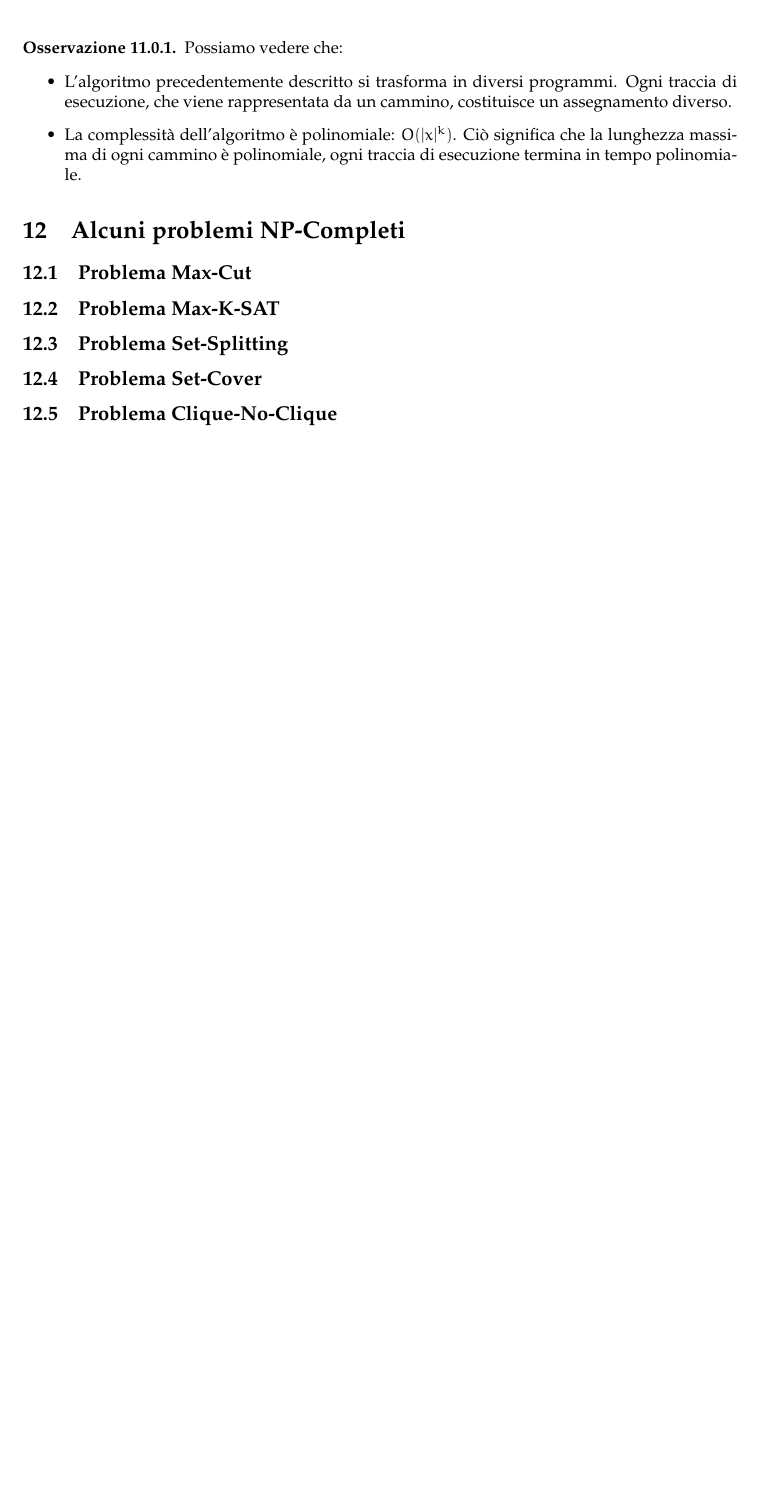
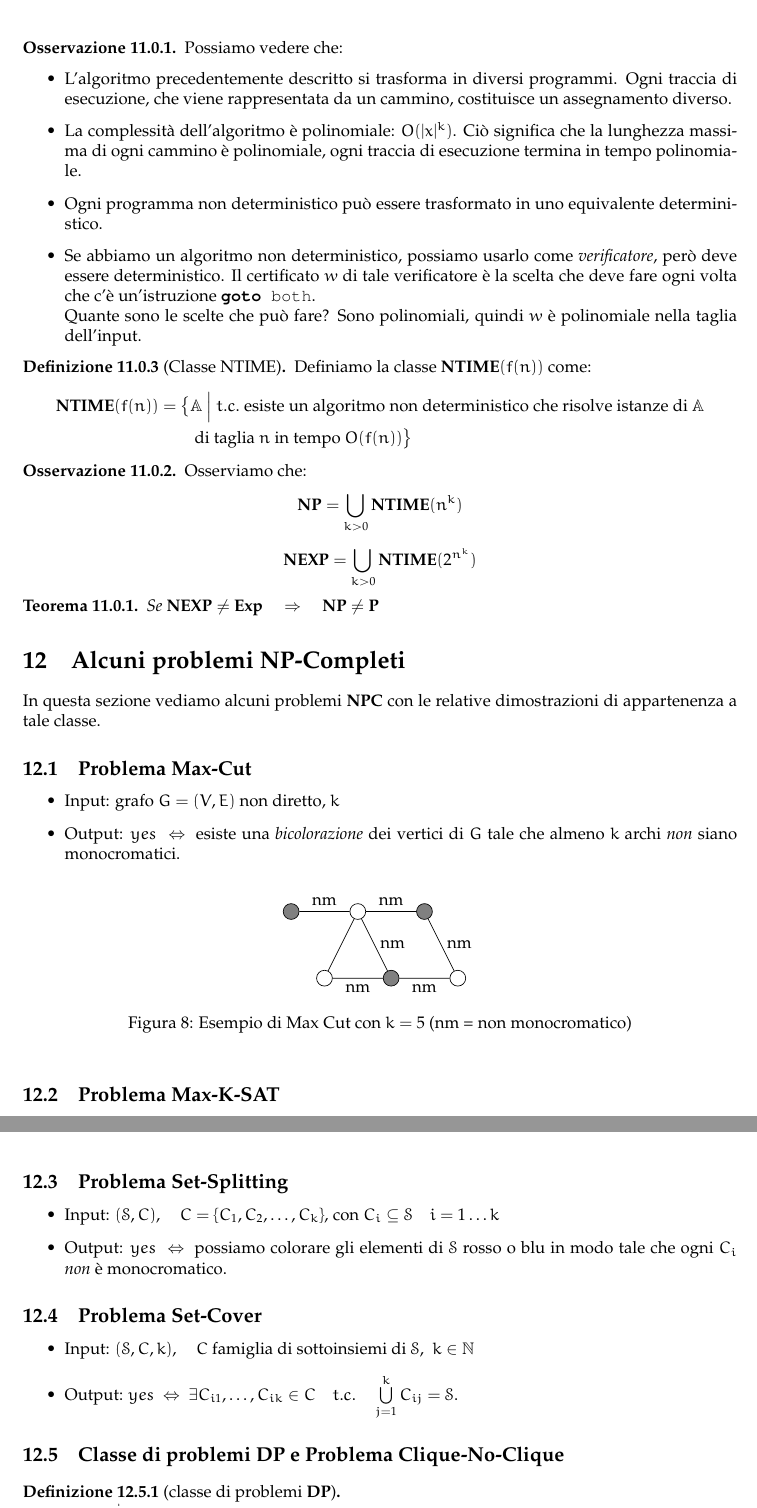
Before and after one commit to sentientmachin3/dispense-info-univr, a LaTeX document (magistrale/complessita/complessita.tex): part of page 31 of 31 before the commit and two parts of pages 31 and 32 of 33 after it, the two joined at a grey line, cut so that both start at the same text, the shorter picture padded with empty space. Compiled offline with pdfLaTeX.

Commit message:
completed Non Determinism, added some NPC problems

```diff
--- a/magistrale/complessita/complessita.tex
+++ b/magistrale/complessita/complessita.tex
@@ -60,7 +60,7 @@
 }
 \usepackage[OT1]{eulervm}
 
-\newcommand{\N}{\mathcal{N}}
+\newcommand{\N}{\mathbb{N}}
 \newcommand{\Exp}{\mathbf{Exp}}
 \newcommand{\p}{\mathbf{P}}
 \newcommand{\tim}{\mathbf{Time(n)}}
@@ -68,6 +68,9 @@
 \newcommand{\npc}{\mathbf{NPC}}
 \newcommand{\conp}{\mathbf{CO}\text{-}\mathbf{NP}}
 \newcommand{\ph}{\mathbf{PH}}
+\newcommand{\ntime}{\mathbf{NTIME}}
+\newcommand{\nexp}{\mathbf{NEXP}}
+\newcommand{\DP}{\mathbf{DP}}
 \newcommand{\prob}[1]{\mathbb{#1}}
 \newcommand{\instance}[1]{\mathcal{I}(\prob{#1})}
 \newcommand{\alg}[1]{\mathcal{#1}}
@@ -1890,10 +1893,54 @@ SAT-Solver-ND($ \phi(x_1, \dots, x_n) $) "\hspace{.8cm}\tikzmark{zero}"
 		\begin{itemize}
 			\item L'algoritmo precedentemente descritto si trasforma in diversi programmi. Ogni traccia di esecuzione, che viene rappresentata da un cammino, costituisce un assegnamento diverso.
 			\item La complessità dell'algoritmo è polinomiale: $ O(\vert x \vert^k) $. Ciò significa che la lunghezza massima di ogni cammino è polinomiale, ogni traccia di esecuzione termina in tempo polinomiale.
+			\item Ogni programma non deterministico può essere trasformato in uno equivalente deterministico.
+			\item Se abbiamo un algoritmo non deterministico, possiamo usarlo come \textit{verificatore}, però deve essere deterministico. Il certificato $ w $ di tale verificatore è la scelta che deve fare ogni volta che c'è un'istruzione \lstinline|goto both|.\\
+			Quante sono le scelte che può fare? Sono polinomiali, quindi $ w $ è polinomiale nella taglia dell'input.
 		\end{itemize}
 	\end{obs}
 
+	\begin{definit}[Classe NTIME]
+		Definiamo la classe $ \ntime(f(n)) $ come:
+		\begin{align*}
+			\ntime(f(n)) = \big\lbrace & \prob{A}\ \Big|\ t.c. \text{ esiste un algoritmo non deterministico che risolve istanze di } \prob{A}\\
+			&\text{ di taglia } n \text{ in tempo } O(f(n)) \big\rbrace
+		\end{align*}
+	\end{definit}
+
+	\begin{obs}
+		Osserviamo che:
+		\[
+			\np = \bigcup_{k > 0} \ntime(n^k)
+		\]
+		\[
+			\nexp = \bigcup_{k > 0} \ntime(2^{n^k})
+		\]
+	\end{obs}
+
+	\begin{thm}
+		Se $ \nexp  \neq \Exp \quad \Rightarrow\quad \np \neq \p $
+	\end{thm}
+
 	\section{Alcuni problemi NP-Completi}
+		In questa sezione vediamo alcuni problemi $ \npc $ con le relative dimostrazioni di appartenenza a tale classe.
 		\subsection{Problema Max-Cut}
+			\begin{itemize}
+				\item Input: grafo $ G = (V, E) $ non diretto, $ k $
+				\item Output: $ yes\ \Leftrightarrow\  $ esiste una \textit{bicolorazione} dei vertici di $ G $ tale che almeno $ k $ archi \textit{non} siano monocromatici.
+			\end{itemize}
+
+			\begin{figure}[h!]
+				\centering
+				\begin{tikzpicture}[scale=0.7]
+					\node[draw, circle, fill=gray] (a) at (0,0) {};
+					\node[draw, circle] (b) at (2,0) {};
+					\node[draw, circle, fill=gray] (c) at (4,0) {};
+					\node[draw, circle] (d) at (1,-2) {};
+					\node[draw, circle, fill=gray] (e) at (3,-2) {};
+					\node[draw, circle] (f) at (5,-2) {};
+					\draw (a)  -- node[midway, above] {nm} (b) -- node[midway, above] {nm} (c) -- node[midway, right] {nm} (f) -- node[midway, below] {nm} (e) -- node[midway, right] {nm} (b) -- (d) -- node[midway, below] {nm} (e) ;
+				\end{tikzpicture}
+				\caption{Esempio di Max Cut con $ k = 5 $ (nm = non monocromatico)}
+			\end{figure}
 
 		\subsection{Problema Max-K-SAT}
@@ -1900,6 +1951,17 @@ SAT-Solver-ND($ \phi(x_1, \dots, x_n) $) "\hspace{.8cm}\tikzmark{zero}"
 
 		\subsection{Problema Set-Splitting}
+			\begin{itemize}
+				\item Input: $ (\mathcal{S}, C),\quad C = \{C_1, C_2, \dots, C_k \} $, con $ C_i \subseteq \mathcal{S}\quad i = 1\dots k $
+				\item Output: $ yes\ \Leftrightarrow\  $ possiamo colorare gli elementi di $ \mathcal{S} $ rosso o blu in modo tale che ogni $ C_i $ \textit{non} è monocromatico.
+			\end{itemize}
 
 		\subsection{Problema Set-Cover}
-
-		\subsection{Problema Clique-No-Clique}
+			\begin{itemize}
+				\item Input: $ (\mathcal{S}, C, k),\quad C $ famiglia di sottoinsiemi di $ \mathcal{S} $, $ \ k\in \N $
+				\item Output: $ yes\ \Leftrightarrow\ \exists C_{i 1},\dots, C_{i k} \in C\quad t.c.\quad \bigcup\limits^k_{j = 1} C_{i j} = \mathcal{S} $.
+			\end{itemize}
+
+		\subsection{Classe di problemi DP e Problema Clique-No-Clique}
+			\begin{definit}[classe di problemi $ \DP $]
+				\[
+					\DP = \big\lbrace \prob{A}\ \Big|\ \exists \prob{B},\prob{C}\in \np\quad \instance{A} = \instance{B} = \instance{C} \ t.c.\ \prob{A}(x) = yes\ \Leftrightarrow\ \prob{B}(x) = yes\ \wedge\ \prob{C}(x) = yes \big\rbrace
@@ -1910 +1983,3 @@ SAT-Solver-ND($ \phi(x_1, \dots, x_n) $) "\hspace{.8cm}\tikzmark{zero}"
+		\newpage
+	\section{Complessità di Spazio e la classe SPACE}
 \end{document}
```
Also changed, not shown: magistrale/complessita/complessita.pdf, magistrale/complessita/complessita.tex (19 more changed lines).
